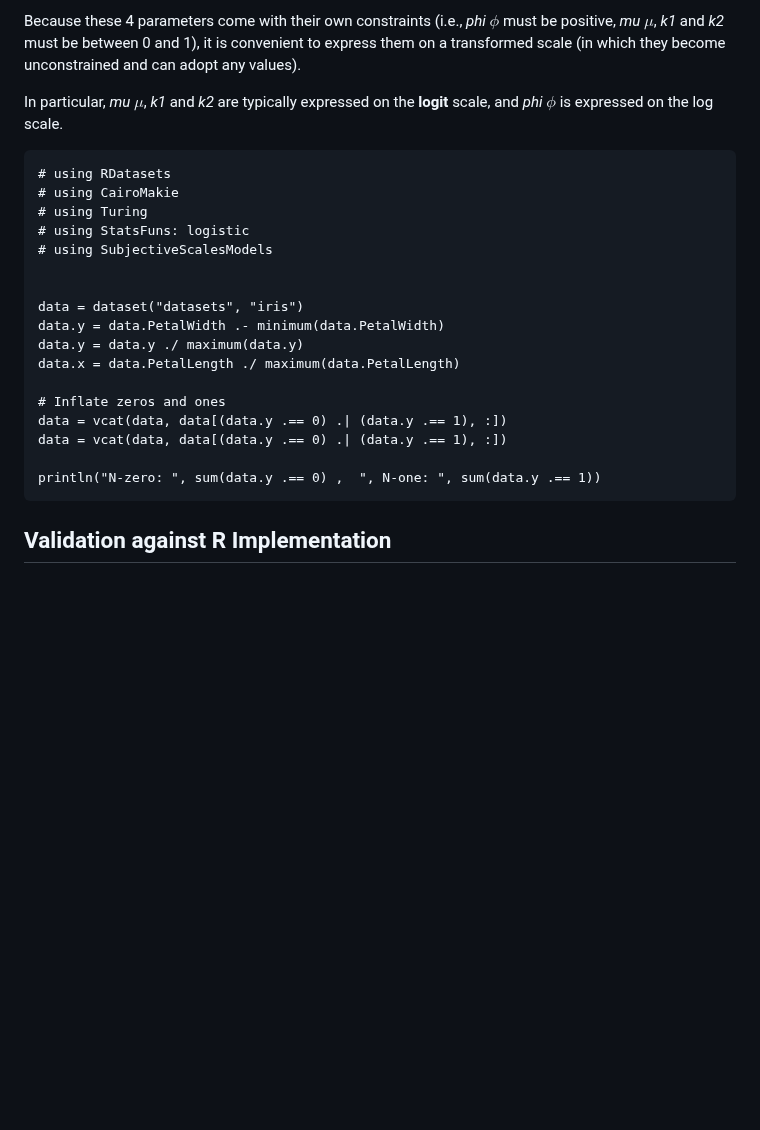
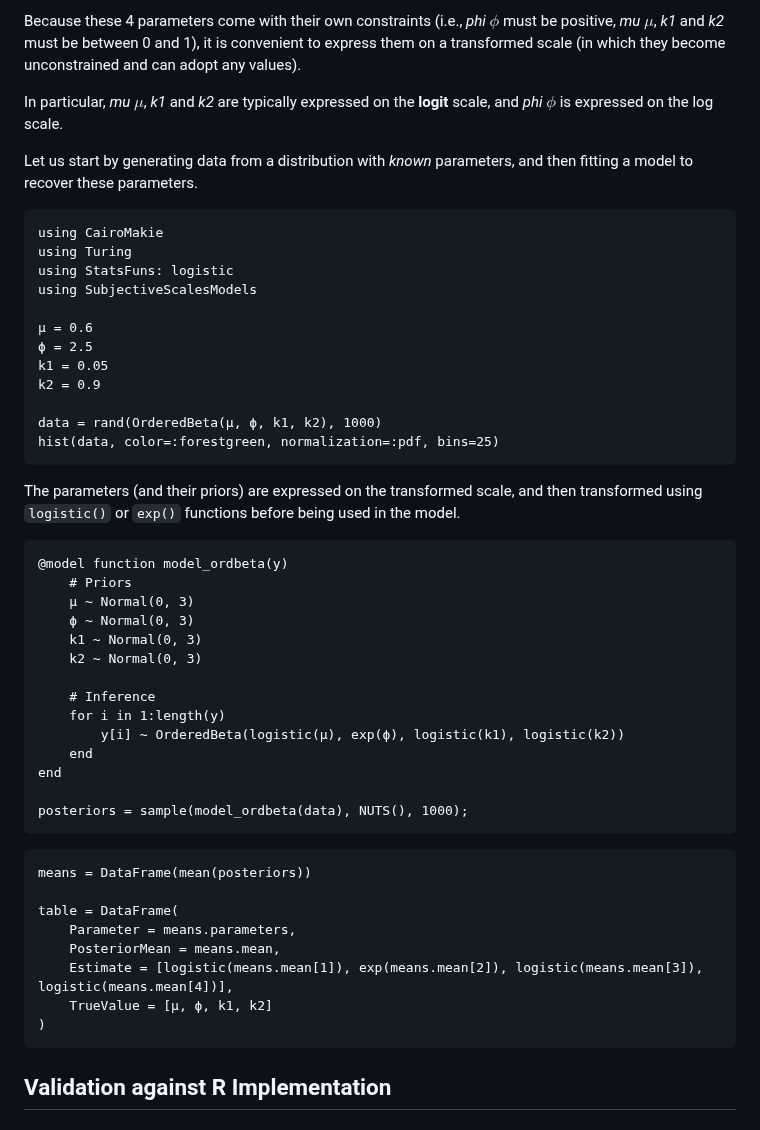
Before and after one commit to DominiqueMakowski/SubjectiveScalesModels.jl, a Markdown page: docs/src/OrderedBeta.md, the part around the change. Drawn GitHub-style; blank space fills up the shorter version.

````diff
--- a/docs/src/OrderedBeta.md
+++ b/docs/src/OrderedBeta.md
@@ -26,26 +26,52 @@ Because these 4 parameters come with their own constraints (i.e., *phi* $\phi$ m
 
 In particular, *mu* $\mu$, *k1* and *k2* are typically expressed on the **logit** scale, and *phi* $\phi$ is expressed on the log scale.
 
+Let us start by generating data from a distribution with *known* parameters, and then fitting a model to recover these parameters.
+
 ```@example ordbeta1
-# using RDatasets
-# using CairoMakie
-# using Turing
-# using StatsFuns: logistic
-# using SubjectiveScalesModels
+using CairoMakie
+using Turing
+using StatsFuns: logistic
+using SubjectiveScalesModels
 
+μ = 0.6
+ϕ = 2.5
+k1 = 0.05
+k2 = 0.9
 
-data = dataset("datasets", "iris")
-data.y = data.PetalWidth .- minimum(data.PetalWidth)
-data.y = data.y ./ maximum(data.y)
-data.x = data.PetalLength ./ maximum(data.PetalLength)
-
-# Inflate zeros and ones
-data = vcat(data, data[(data.y .== 0) .| (data.y .== 1), :])
-data = vcat(data, data[(data.y .== 0) .| (data.y .== 1), :])
-
-println("N-zero: ", sum(data.y .== 0) ,  ", N-one: ", sum(data.y .== 1))
+data = rand(OrderedBeta(μ, ϕ, k1, k2), 1000)
+hist(data, color=:forestgreen, normalization=:pdf, bins=25)
 ```
 
+The parameters (and their priors) are expressed on the transformed scale, and then transformed using `logistic()` or `exp()` functions before being used in the model.
+
+```@example ordbeta1
+@model function model_ordbeta(y)
+    # Priors
+    μ ~ Normal(0, 3)
+    ϕ ~ Normal(0, 3)
+    k1 ~ Normal(0, 3)
+    k2 ~ Normal(0, 3)
+
+    # Inference
+    for i in 1:length(y)
+        y[i] ~ OrderedBeta(logistic(μ), exp(ϕ), logistic(k1), logistic(k2))
+    end
+end
+
+posteriors = sample(model_ordbeta(data), NUTS(), 1000);
+```
+
+```@example ordbeta1
+means = DataFrame(mean(posteriors))
+
+table = DataFrame(
+    Parameter = means.parameters,
+    PosteriorMean = means.mean,
+    Estimate = [logistic(means.mean[1]), exp(means.mean[2]), logistic(means.mean[3]), logistic(means.mean[4])],
+    TrueValue = [μ, ϕ, k1, k2]
+)
+```
 
 ## Validation against R Implementation
 
````
